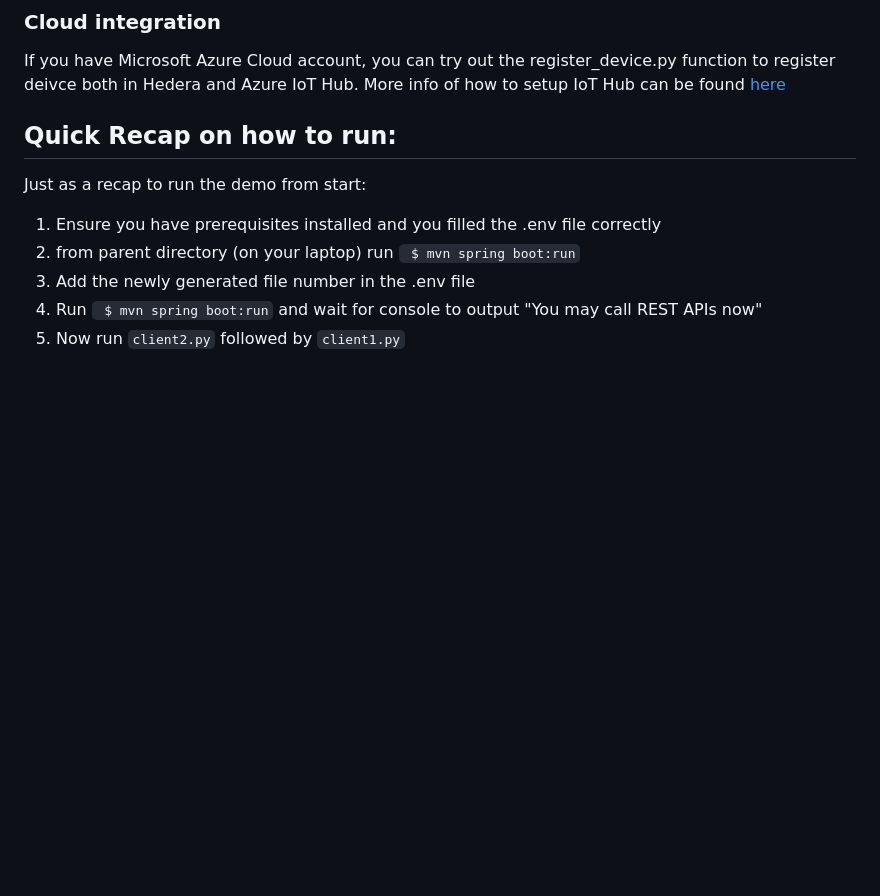
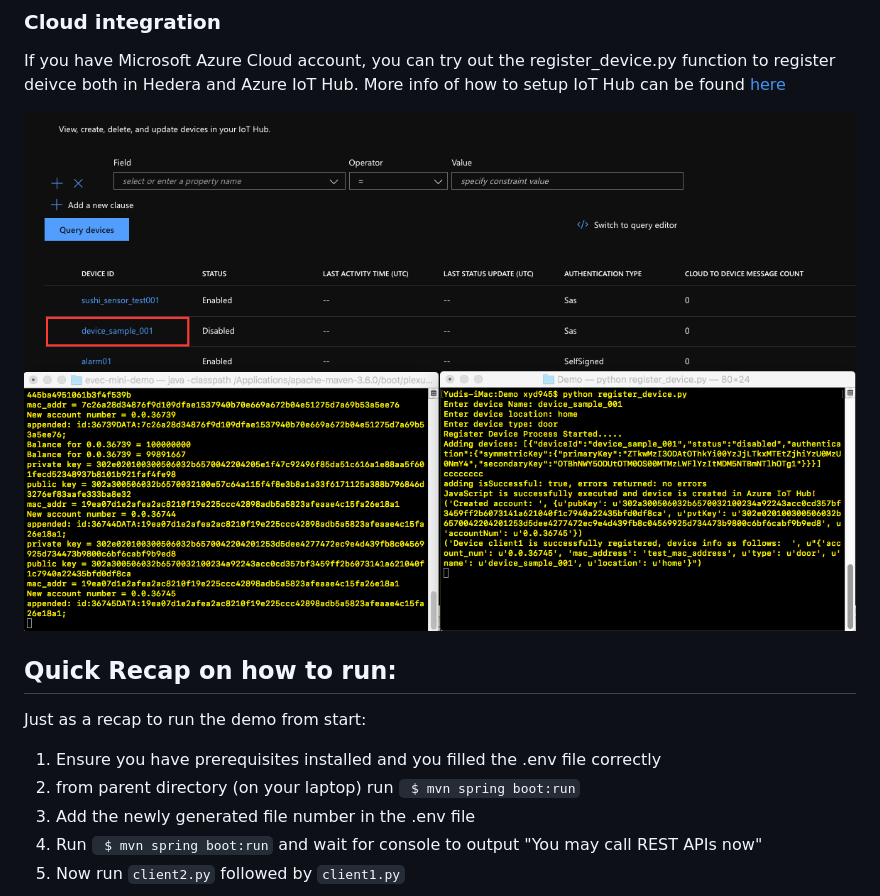
Before and after one commit to ThingsProtocol/evec-mini-demo, a Markdown page: Demo/README.md, the part around the change. Drawn GitHub-style; pictures changed too: pic/azure.png (added); blank space fills up the shorter version.

```diff
--- a/Demo/README.md
+++ b/Demo/README.md
@@ -29,6 +29,8 @@ A, on hearing this, can now send the actual messages it wanted to send to B (thi
 ### Cloud integration
 If you have Microsoft Azure Cloud account, you can try out the register_device.py function to register deivce both in Hedera and Azure IoT Hub. More info of how to setup IoT Hub can be found [here](https://docs.microsoft.com/en-us/azure/iot-hub/iot-hub-create-through-portal)
 
+![Azure cloud integration](../pic/azure.png)
+
 ## Quick Recap on how to run:
 
 Just as a recap to run the demo from start:
```
Also changed, not shown: 6 other files.
